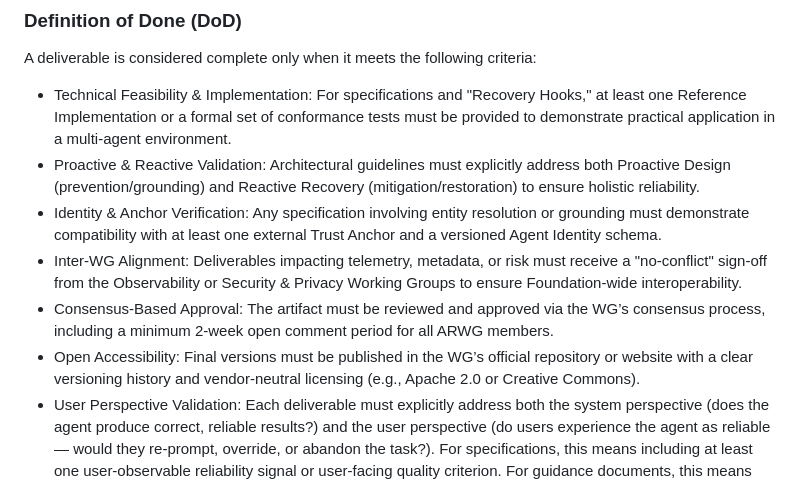
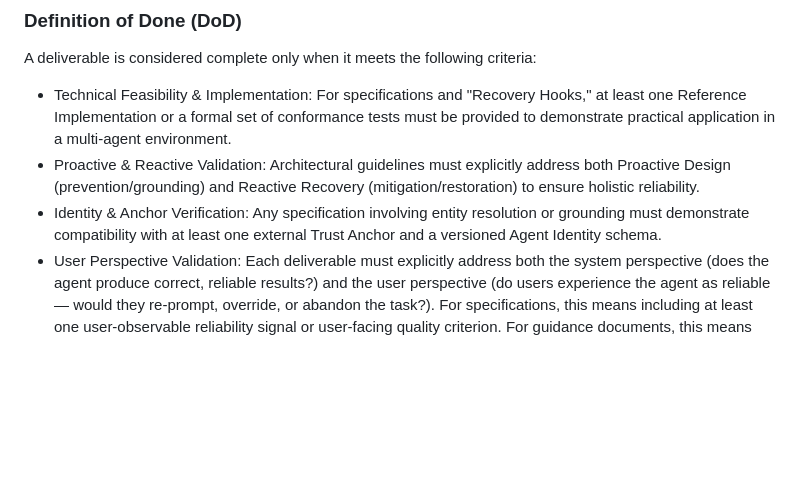
Before and after one commit to aaif/wg-accuracy-and-reliability, a Markdown page: wg-charter/charter.md, the part around the change. Drawn GitHub-style; blank space fills up the shorter version.

Commit message:
Apply suggestion from @CasperGN

```diff
--- a/wg-charter/charter.md
+++ b/wg-charter/charter.md
@@ -160,9 +160,6 @@ A deliverable is considered complete only when it meets the following criteria:
 - Technical Feasibility & Implementation: For specifications and "Recovery Hooks," at least one Reference Implementation or a formal set of conformance tests must be provided to demonstrate practical application in a multi-agent environment.
 - Proactive & Reactive Validation: Architectural guidelines must explicitly address both Proactive Design (prevention/grounding) and Reactive Recovery (mitigation/restoration) to ensure holistic reliability.
 - Identity & Anchor Verification: Any specification involving entity resolution or grounding must demonstrate compatibility with at least one external Trust Anchor and a versioned Agent Identity schema.
-- Inter-WG Alignment: Deliverables impacting telemetry, metadata, or risk must receive a "no-conflict" sign-off from the Observability or Security & Privacy Working Groups to ensure Foundation-wide interoperability.
-- Consensus-Based Approval: The artifact must be reviewed and approved via the WG’s consensus process, including a minimum 2-week open comment period for all ARWG members.
-- Open Accessibility: Final versions must be published in the WG’s official repository or website with a clear versioning history and vendor-neutral licensing (e.g., Apache 2.0 or Creative Commons).
 - User Perspective Validation: Each deliverable must explicitly address both the system perspective (does the agent produce correct, reliable results?) and the user perspective (do users experience the agent as reliable — would they re-prompt, override, or abandon the task?). For specifications, this means including at least one user-observable reliability signal or user-facing quality criterion. For guidance documents, this means including evaluation scenarios that capture user-perceived accuracy, not only automated benchmark scores.
 
 
```
